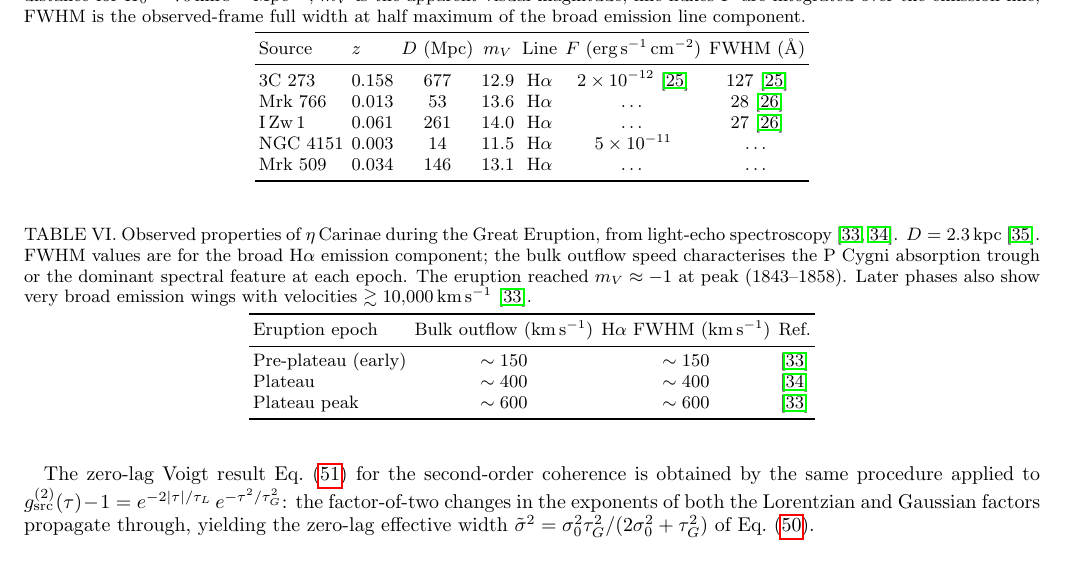
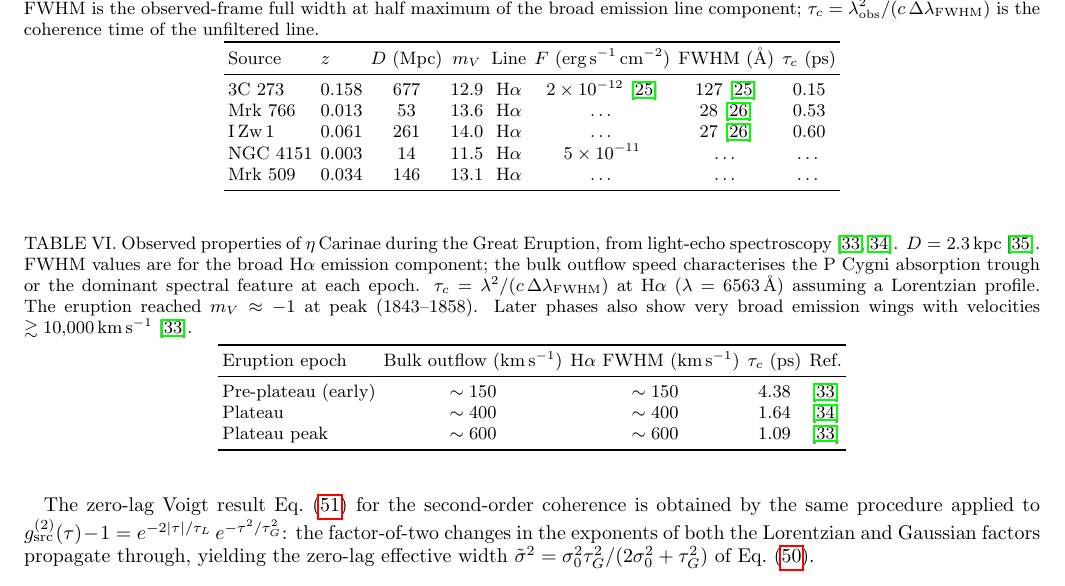
Before and after one commit to AlexGKim/foam, a LaTeX paper (docs/paper.tex): part of page 20 of 21, cut so that both start at the same text. Compiled offline with pdfLaTeX.

Commit message:
paper.tex: appendix B — add tau_c column to both source tables
tab:source_agn: add tau_c = lambda_obs^2/(c*FWHM) column (ps);
  3C 273 0.15 ps, Mrk 766 0.53 ps, IZw1 0.60 ps
tab:source_etacar: add tau_c column assuming Lorentzian Halpha;
  150 km/s -> 4.38 ps, 400 km/s -> 1.64 ps, 600 km/s -> 1.09 ps

Co-Authored-By: Claude Sonnet 4.6 <noreply@anthropic.com>

```diff
--- a/docs/paper.tex
+++ b/docs/paper.tex
@@ -1893,17 +1893,19 @@ $z$ is the spectroscopic redshift; $D$ is the luminosity distance for
 $H_0 = 70$\,km\,s$^{-1}$\,Mpc$^{-1}$; $m_V$ is the apparent visual magnitude;
 line fluxes $F$ are integrated over the emission line;
 FWHM is the observed-frame full width at half maximum of the broad emission
-line component.}
+line component;
+$\tau_c = \lambda_{\rm obs}^2/(c\,\Delta\lambda_{\rm FWHM})$ is the
+coherence time of the unfiltered line.}
 \label{tab:source_agn}
-\begin{tabular}{llccccc}
+\begin{tabular}{llcccccc}
 \toprule
-Source & $z$ & $D$ (Mpc) & $m_V$ & Line & $F$ (erg\,s$^{-1}$\,cm$^{-2}$) & FWHM (\AA) \\
+Source & $z$ & $D$ (Mpc) & $m_V$ & Line & $F$ (erg\,s$^{-1}$\,cm$^{-2}$) & FWHM (\AA) & $\tau_c$ (ps) \\
 \midrule
-3C~273   & 0.158 & 677 & 12.9 & H$\alpha$ & $2\times10^{-12}$~\cite{Boroson1992} & 127~\cite{Boroson1992} \\
-Mrk~766  & 0.013 &  53 & 13.6 & H$\alpha$ & \ldots            &  28~\cite{Kollatschny2013} \\
-I\,Zw\,1 & 0.061 & 261 & 14.0 & H$\alpha$ & \ldots            &  27~\cite{Kollatschny2013} \\
-NGC~4151 & 0.003 &  14 & 11.5 & H$\alpha$ & $5\times10^{-11}$ & \ldots \\
-Mrk~509  & 0.034 & 146 & 13.1 & H$\alpha$ & \ldots            & \ldots \\
+3C~273   & 0.158 & 677 & 12.9 & H$\alpha$ & $2\times10^{-12}$~\cite{Boroson1992} & 127~\cite{Boroson1992} & 0.15 \\
+Mrk~766  & 0.013 &  53 & 13.6 & H$\alpha$ & \ldots            &  28~\cite{Kollatschny2013} & 0.53 \\
+I\,Zw\,1 & 0.061 & 261 & 14.0 & H$\alpha$ & \ldots            &  27~\cite{Kollatschny2013} & 0.60 \\
+NGC~4151 & 0.003 &  14 & 11.5 & H$\alpha$ & $5\times10^{-11}$ & \ldots & \ldots \\
+Mrk~509  & 0.034 & 146 & 13.1 & H$\alpha$ & \ldots            & \ldots & \ldots \\
 \bottomrule
 \end{tabular}
 \end{table*}
@@ -1940,17 +1942,19 @@ $D = 2.3$\,kpc~\cite{2001ApJ...553..837H}.
 FWHM values are for the broad H$\alpha$ emission component; the bulk outflow
 speed characterises the P~Cygni absorption trough or the dominant spectral
 feature at each epoch.
+$\tau_c = \lambda^2/(c\,\Delta\lambda_{\rm FWHM})$ at H$\alpha$
+($\lambda = 6563$\,\AA) assuming a Lorentzian profile.
 The eruption reached $m_V \approx -1$ at peak (1843--1858).
 Later phases also show very broad emission wings with velocities
 $\gtrsim 10{,}000$\,km\,s$^{-1}$~\cite{2018MNRAS.480.1466S}.}
 \label{tab:source_etacar}
-\begin{tabular}{lccc}
+\begin{tabular}{lcccc}
 \toprule
-Eruption epoch & Bulk outflow (km\,s$^{-1}$) & H$\alpha$ FWHM (km\,s$^{-1}$) & Ref. \\
+Eruption epoch & Bulk outflow (km\,s$^{-1}$) & H$\alpha$ FWHM (km\,s$^{-1}$) & $\tau_c$ (ps) & Ref. \\
 \midrule
-Pre-plateau (early)  & $\sim 150$ & $\sim 150$ & \cite{2018MNRAS.480.1466S} \\
-Plateau              & $\sim 400$ & $\sim 400$ & \cite{2014ApJ...787L...8P} \\
-Plateau peak         & $\sim 600$ & $\sim 600$ & \cite{2018MNRAS.480.1466S} \\
+Pre-plateau (early)  & $\sim 150$ & $\sim 150$ & 4.38 & \cite{2018MNRAS.480.1466S} \\
+Plateau              & $\sim 400$ & $\sim 400$ & 1.64 & \cite{2014ApJ...787L...8P} \\
+Plateau peak         & $\sim 600$ & $\sim 600$ & 1.09 & \cite{2018MNRAS.480.1466S} \\
 \bottomrule
 \end{tabular}
 \end{table*}
```
Also changed, not shown: docs/paper.pdf.
